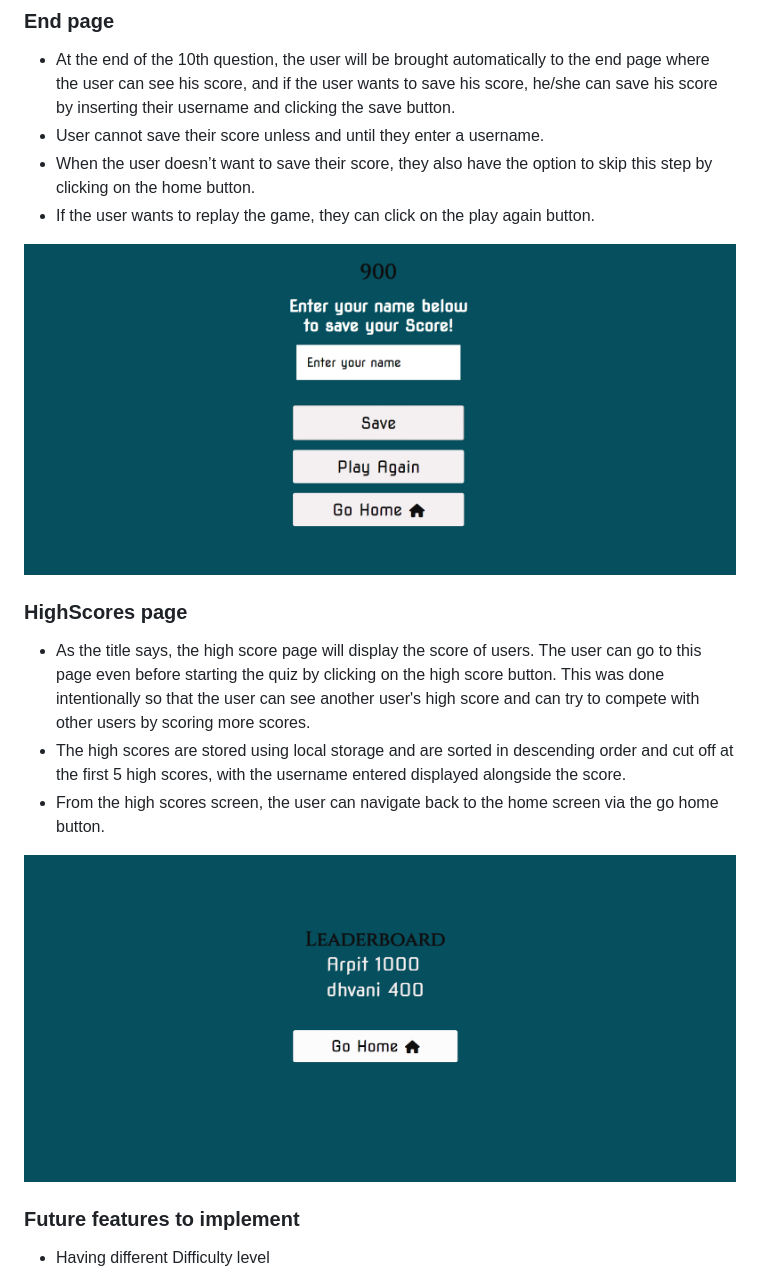
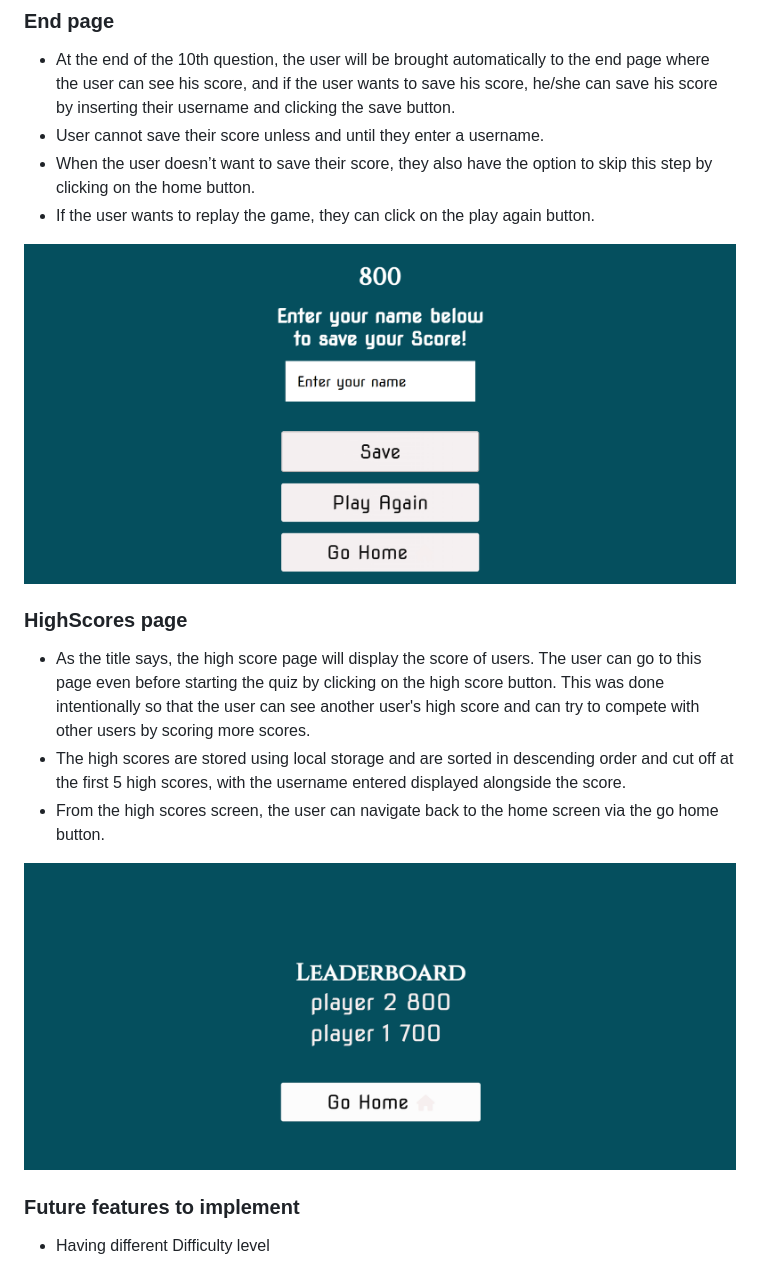
Before and after one commit to Dhvani-intwala/Disney-Quiz, a Markdown page: README.md, the part around the change. Rendered like a GitHub page; pictures changed too: assets/images/end-page.png, assets/images/high-scores-page.png (deleted), assets/images/highscorepage.png (added).

Commit message:
change endpage and highscore image in readme file

```diff
--- a/README.md
+++ b/README.md
@@ -164,7 +164,7 @@ To achieve the strategic goals I implemented the following features:-
 - From the high scores screen, the user can navigate back to the home screen via the go home button.
 
 
-![screenshoot of the highScore page](assets/images/high-scores-page.png)
+![screenshoot of the highScore page](assets/images/highscorepage.png)
 
 ### **Future features to implement**
 
```
